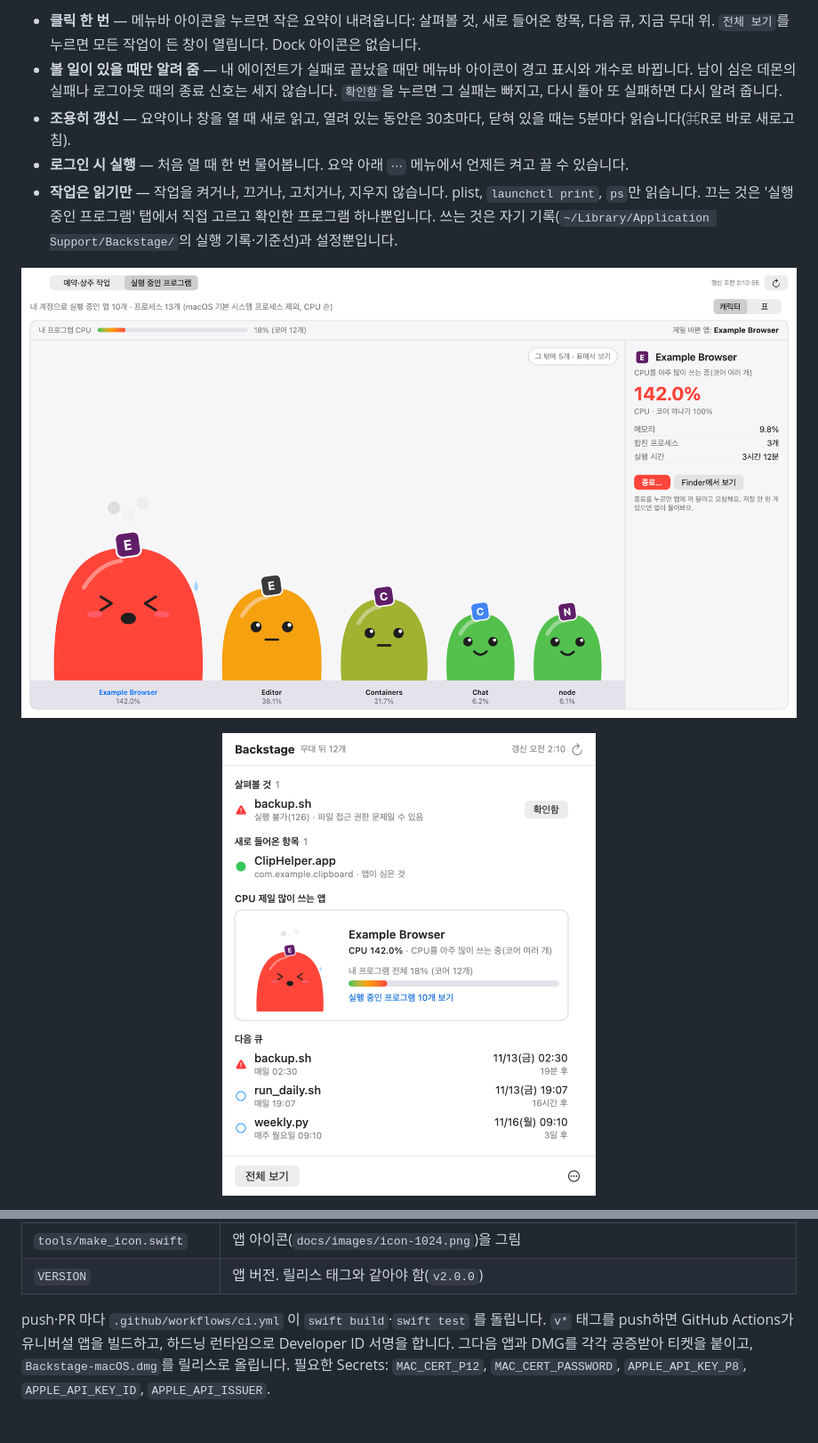
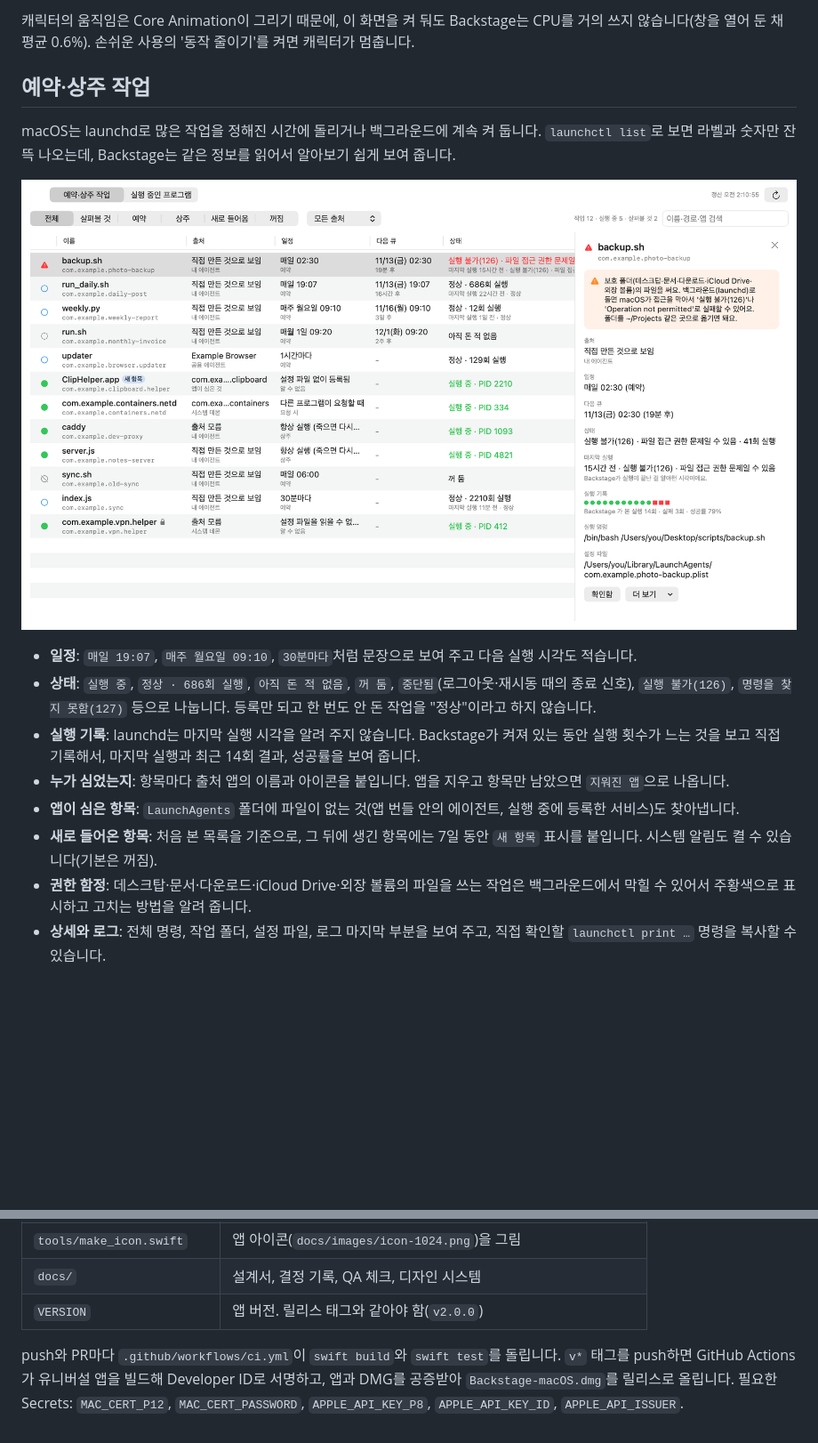
Before and after one commit to ESeungJun/backstage, a Markdown page: README.ko.md, 2 parts joined by grey strips. Shown at 89% size. GitHub-like rendering; pictures changed too: docs/images/hero.png; folded sections open; blank space fills up the shorter version.

```diff
--- a/README.ko.md
+++ b/README.ko.md
@@ -51,14 +31,20 @@ Backstage는 같은 정보를 읽어서 무엇이 언제 도는지, 지금 무
 
-- **클릭 한 번** — 메뉴바 아이콘을 누르면 작은 요약이 내려옵니다: 살펴볼 것, 새로 들어온 항목, 다음 큐, 지금 무대 위.
-  `전체 보기`를 누르면 모든 작업이 든 창이 열립니다. Dock 아이콘은 없습니다.
-- **볼 일이 있을 때만 알려 줌** — 내 에이전트가 실패로 끝났을 때만 메뉴바 아이콘이 경고 표시와 개수로 바뀝니다.
-  남이 심은 데몬의 실패나 로그아웃 때의 종료 신호는 세지 않습니다. `확인함`을 누르면 그 실패는 빠지고, 다시 돌아 또 실패하면 다시 알려 줍니다.
-- **조용히 갱신** — 요약이나 창을 열 때 새로 읽고, 열려 있는 동안은 30초마다, 닫혀 있을 때는 5분마다 읽습니다(⌘R로 바로 새로고침).
-- **로그인 시 실행** — 처음 열 때 한 번 물어봅니다. 요약 아래 `⋯` 메뉴에서 언제든 켜고 끌 수 있습니다.
-- **작업은 읽기만** — 작업을 켜거나, 끄거나, 고치거나, 지우지 않습니다. plist, `launchctl print`, `ps`만 읽습니다.
-  끄는 것은 '실행 중인 프로그램' 탭에서 직접 고르고 확인한 프로그램 하나뿐입니다.
-  쓰는 것은 자기 기록(`~/Library/Application Support/Backstage/`의 실행 기록·기준선)과 설정뿐입니다.
+캐릭터의 움직임은 Core Animation이 그리기 때문에, 이 화면을 켜 둬도 Backstage는 CPU를 거의 쓰지 않습니다(창을 열어 둔 채 평균 0.6%).
+손쉬운 사용의 '동작 줄이기'를 켜면 캐릭터가 멈춥니다.
 
-<p align="center"><img src="docs/images/procs.png" width="100%" alt="실행 중인 프로그램: CPU만큼 뚱뚱한 젤리 캐릭터들과, 가장 바쁜 앱의 상세 정보와 종료 버튼"></p>
+## 예약·상주 작업
 
-<p align="center"><img src="docs/images/popover.png" width="420" alt="메뉴바 요약: 살펴볼 것, CPU 제일 많이 쓰는 앱, 새로 들어온 항목, 다음 큐, 지금 무대 위"></p>
+macOS는 launchd로 많은 작업을 정해진 시간에 돌리거나 백그라운드에 계속 켜 둡니다.
+`launchctl list`로 보면 라벨과 숫자만 잔뜩 나오는데, Backstage는 같은 정보를 읽어서 알아보기 쉽게 보여 줍니다.
+
+<p align="center"><img src="docs/images/hero.png" width="100%" alt="전체 보기: 예약·상주 작업 표와 실패한 작업의 상세 정보"></p>
+
+- **일정**: `매일 19:07`, `매주 월요일 09:10`, `30분마다`처럼 문장으로 보여 주고 다음 실행 시각도 적습니다.
+- **상태**: `실행 중`, `정상 · 686회 실행`, `아직 돈 적 없음`, `꺼 둠`, `중단됨`(로그아웃·재시동 때의 종료 신호), `실행 불가(126)`, `명령을 찾지 못함(127)` 등으로 나눕니다. 등록만 되고 한 번도 안 돈 작업을 "정상"이라고 하지 않습니다.
+- **실행 기록**: launchd는 마지막 실행 시각을 알려 주지 않습니다. Backstage가 켜져 있는 동안 실행 횟수가 느는 것을 보고 직접 기록해서, 마지막 실행과 최근 14회 결과, 성공률을 보여 줍니다.
+- **누가 심었는지**: 항목마다 출처 앱의 이름과 아이콘을 붙입니다. 앱을 지우고 항목만 남았으면 `지워진 앱`으로 나옵니다.
+- **앱이 심은 항목**: `LaunchAgents` 폴더에 파일이 없는 것(앱 번들 안의 에이전트, 실행 중에 등록한 서비스)도 찾아냅니다.
+- **새로 들어온 항목**: 처음 본 목록을 기준으로, 그 뒤에 생긴 항목에는 7일 동안 `새 항목` 표시를 붙입니다. 시스템 알림도 켤 수 있습니다(기본은 꺼짐).
+- **권한 함정**: 데스크탑·문서·다운로드·iCloud Drive·외장 볼륨의 파일을 쓰는 작업은 백그라운드에서 막힐 수 있어서 주황색으로 표시하고 고치는 방법을 알려 줍니다.
+- **상세와 로그**: 전체 명령, 작업 폴더, 설정 파일, 로그 마지막 부분을 보여 주고, 직접 확인할 `launchctl print …` 명령을 복사할 수 있습니다.
+
@@ -110,9 +106,9 @@ open build/Backstage.app --args --demo --window   # 예시 데이터를 전체
 | `tools/make_icon.swift` | 앱 아이콘(`docs/images/icon-1024.png`)을 그림 |
+| `docs/` | 설계서, 결정 기록, QA 체크, 디자인 시스템 |
 | `VERSION` | 앱 버전. 릴리스 태그와 같아야 함(`v2.0.0`) |
 
-push·PR 마다 `.github/workflows/ci.yml` 이 `swift build`·`swift test` 를 돌립니다.
-`v*` 태그를 push하면 GitHub Actions가 유니버설 앱을 빌드하고, 하드닝 런타임으로 Developer ID 서명을 합니다.
-그다음 앱과 DMG를 각각 공증받아 티켓을 붙이고, `Backstage-macOS.dmg`를 릴리스로 올립니다.
+push와 PR마다 `.github/workflows/ci.yml`이 `swift build`와 `swift test`를 돌립니다.
+`v*` 태그를 push하면 GitHub Actions가 유니버설 앱을 빌드해 Developer ID로 서명하고, 앱과 DMG를 공증받아 `Backstage-macOS.dmg`를 릴리스로 올립니다.
 필요한 Secrets: `MAC_CERT_P12`, `MAC_CERT_PASSWORD`, `APPLE_API_KEY_P8`, `APPLE_API_KEY_ID`, `APPLE_API_ISSUER`.
 
 </details>
```
Also changed, not shown: other parts of README.ko.md (+48 -58 lines), README.md (+67 -75 lines).
